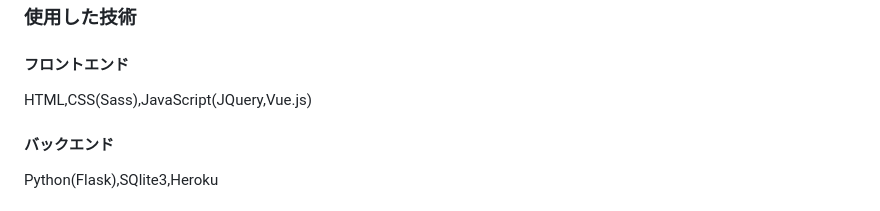
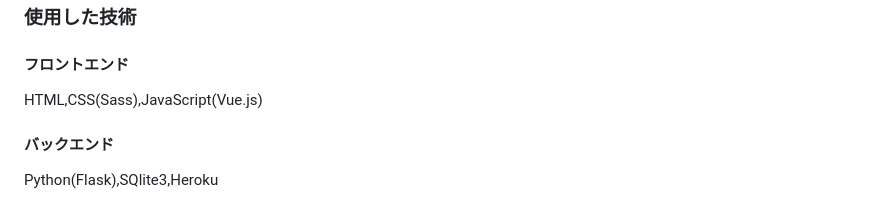
Before and after one commit to 8maguchi8ruki/FeedListener, a Markdown page: README.md, the part around the change. GitHub-like rendering.

```diff
--- a/README.md
+++ b/README.md
@@ -91,7 +91,7 @@ BeautifulSoupが返すデータには改行文字列(\n)も含むため、改行
 <hr>
 <h3>使用した技術</h3>
 <h4>フロントエンド</h4>
-HTML,CSS(Sass),JavaScript(JQuery,Vue.js)
+HTML,CSS(Sass),JavaScript(Vue.js)
 <h4>バックエンド</h4>
 Python(Flask),SQlite3,Heroku
 <h4>その他（ツール,API,ライブラリなど）</h4>
```
